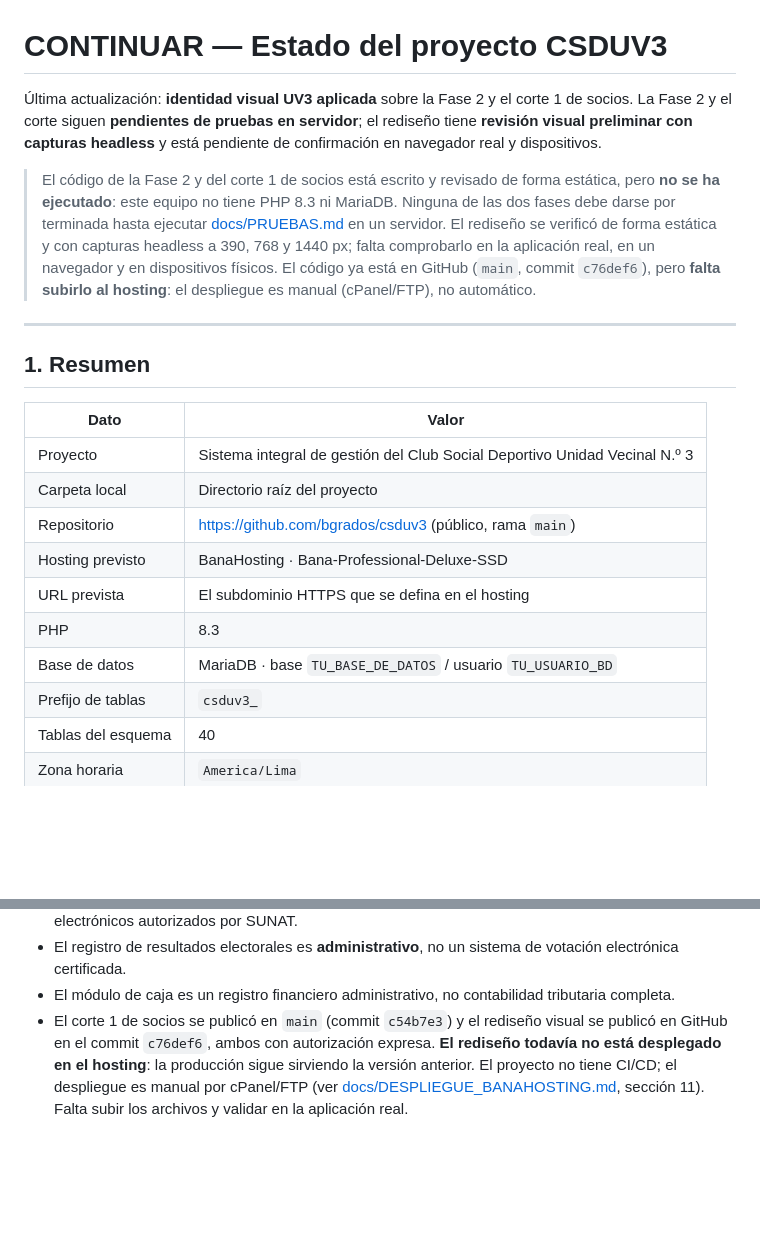
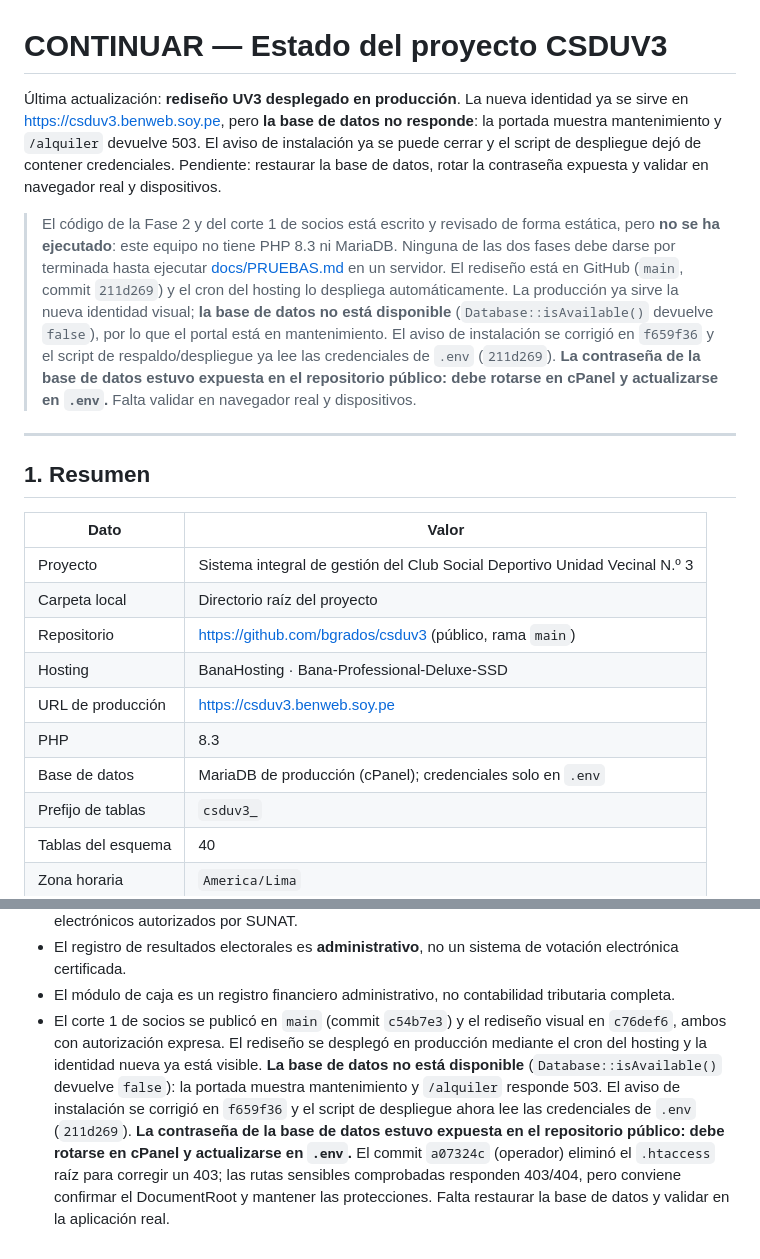
Before and after one commit to bgrados/csduv3, a Markdown page: CONTINUAR.md, 2 parts joined by grey strips. Drawn GitHub-style; blank space fills up the shorter version.

Commit message:
docs: registrar despliegue y bloqueo de la base de datos
La produccion ya sirve el rediseno; la BD no responde. Se documenta el aviso de instalacion corregido, el script de despliegue sin credenciales y la rotacion pendiente de la contrasena expuesta.

```diff
--- a/CONTINUAR.md
+++ b/CONTINUAR.md
@@ -1,18 +1,24 @@
 # CONTINUAR — Estado del proyecto CSDUV3
 
-Última actualización: **identidad visual UV3 aplicada** sobre la Fase 2 y el
-corte 1 de socios. La Fase 2 y el corte siguen **pendientes de pruebas en
-servidor**; el rediseño tiene **revisión visual preliminar con capturas headless**
-y está pendiente de confirmación en navegador real y dispositivos.
+Última actualización: **rediseño UV3 desplegado en producción**. La nueva
+identidad ya se sirve en <https://csduv3.benweb.soy.pe>, pero **la base de datos
+no responde**: la portada muestra mantenimiento y `/alquiler` devuelve 503. El
+aviso de instalación ya se puede cerrar y el script de despliegue dejó de
+contener credenciales. Pendiente: restaurar la base de datos, rotar la
+contraseña expuesta y validar en navegador real y dispositivos.
 
 > El código de la Fase 2 y del corte 1 de socios está escrito y revisado de forma
 > estática, pero **no se ha ejecutado**: este equipo no tiene PHP 8.3 ni MariaDB.
 > Ninguna de las dos fases debe darse por terminada hasta ejecutar
-> [docs/PRUEBAS.md](docs/PRUEBAS.md) en un servidor. El rediseño se verificó de
-> forma estática y con capturas headless a 390, 768 y 1440 px; falta comprobarlo
-> en la aplicación real, en un navegador y en dispositivos físicos. El código ya
-> está en GitHub (`main`, commit `c76def6`), pero **falta subirlo al hosting**:
-> el despliegue es manual (cPanel/FTP), no automático.
+> [docs/PRUEBAS.md](docs/PRUEBAS.md) en un servidor. El rediseño está en GitHub
+> (`main`, commit `211d269`) y el cron del hosting lo despliega automáticamente.
+> La producción ya sirve la nueva identidad visual; **la base de datos no está
+> disponible** (`Database::isAvailable()` devuelve `false`), por lo que el portal
+> está en mantenimiento. El aviso de instalación se corrigió en `f659f36` y el
+> script de respaldo/despliegue ya lee las credenciales de `.env` (`211d269`).
+> **La contraseña de la base de datos estuvo expuesta en el repositorio público:
+> debe rotarse en cPanel y actualizarse en `.env`.** Falta validar en navegador
+> real y dispositivos.
 
 ---
 
@@ -23,10 +29,10 @@ y está pendiente de confirmación en navegador real y dispositivos.
 | Proyecto | Sistema integral de gestión del Club Social Deportivo Unidad Vecinal N.º 3 |
 | Carpeta local | Directorio raíz del proyecto |
 | Repositorio | <https://github.com/bgrados/csduv3> (público, rama `main`) |
-| Hosting previsto | BanaHosting · Bana-Professional-Deluxe-SSD |
-| URL prevista | El subdominio HTTPS que se defina en el hosting |
+| Hosting | BanaHosting · Bana-Professional-Deluxe-SSD |
+| URL de producción | <https://csduv3.benweb.soy.pe> |
 | PHP | 8.3 |
-| Base de datos | MariaDB · base `TU_BASE_DE_DATOS` / usuario `TU_USUARIO_BD` |
+| Base de datos | MariaDB de producción (cPanel); credenciales solo en `.env` |
 | Prefijo de tablas | `csduv3_` |
 | Tablas del esquema | 40 |
 | Zona horaria | `America/Lima` |
@@ -296,9 +302,14 @@ adjuntos y fotografía) o con la **junta directiva**, según la prioridad del cl
 - El módulo de caja es un registro financiero administrativo, no contabilidad
   tributaria completa.
 - El corte 1 de socios se publicó en `main` (commit `c54b7e3`) y el rediseño
-  visual se publicó en GitHub en el commit `c76def6`, ambos con autorización
-  expresa. **El rediseño todavía no está desplegado en el hosting**: la
-  producción sigue sirviendo la versión anterior. El proyecto no tiene CI/CD;
-  el despliegue es manual por cPanel/FTP (ver
-  [docs/DESPLIEGUE_BANAHOSTING.md](docs/DESPLIEGUE_BANAHOSTING.md), sección 11).
-  Falta subir los archivos y validar en la aplicación real.
+  visual en `c76def6`, ambos con autorización expresa. El rediseño se desplegó
+  en producción mediante el cron del hosting y la identidad nueva ya está
+  visible. **La base de datos no está disponible** (`Database::isAvailable()`
+  devuelve `false`): la portada muestra mantenimiento y `/alquiler` responde 503.
+  El aviso de instalación se corrigió en `f659f36` y el script de despliegue
+  ahora lee las credenciales de `.env` (`211d269`). **La contraseña de la base de
+  datos estuvo expuesta en el repositorio público: debe rotarse en cPanel y
+  actualizarse en `.env`.** El commit `a07324c` (operador) eliminó el
+  `.htaccess` raíz para corregir un 403; las rutas sensibles comprobadas
+  responden 403/404, pero conviene confirmar el DocumentRoot y mantener las
+  protecciones. Falta restaurar la base de datos y validar en la aplicación real.
```
Also changed, not shown: docs/PRUEBAS.md (+2 -1 lines).
